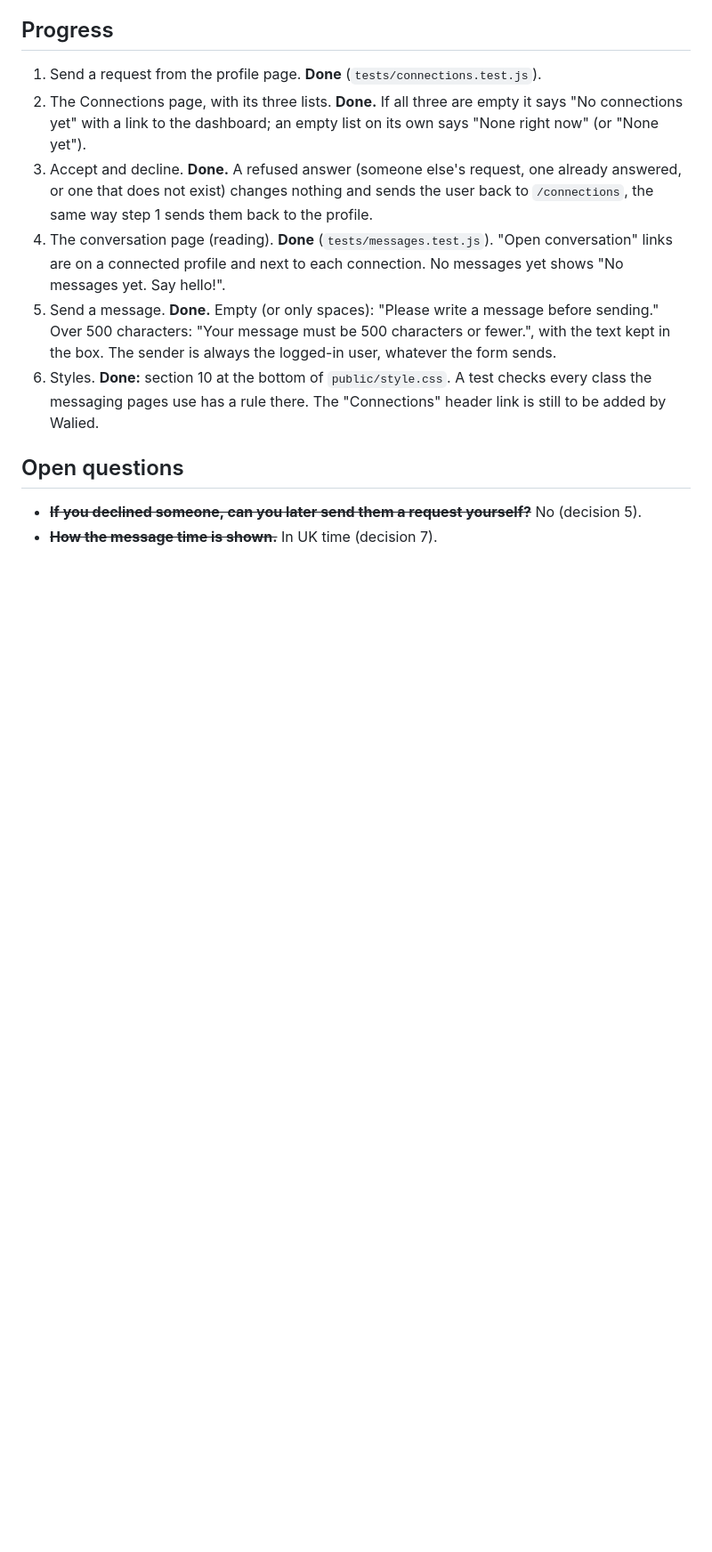
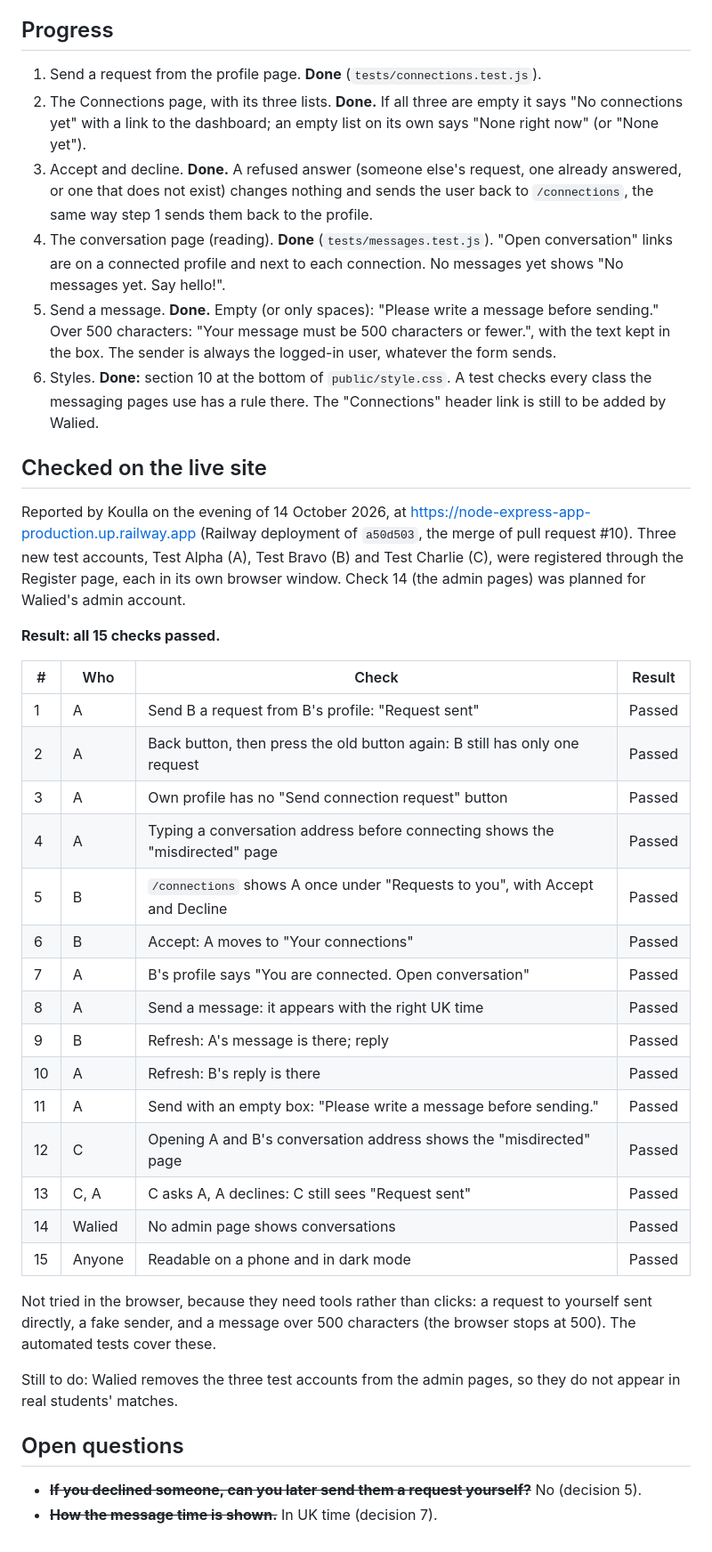
Before and after one commit to 21walel-DATA/node-express-app, a Markdown page: specs/04-messaging.md, the part around one of its changes. Shown at 89% size. Drawn GitHub-style; blank space fills up the shorter version.

Commit message:
Record the live site check for feature 04 Messaging
Co-Authored-By: Claude Opus 5.5 <noreply@anthropic.com>

```diff
--- a/specs/04-messaging.md
+++ b/specs/04-messaging.md
@@ -163,6 +165,42 @@ One small step at a time, test first, one commit each.
    checks every class the messaging pages use has a rule there. The
    "Connections" header link is still to be added by Walied.
 
+## Checked on the live site
+
+Reported by Koulla on the evening of 14 October 2026, at
+https://node-express-app-production.up.railway.app (Railway deployment of
+`a50d503`, the merge of pull request #10). Three new test accounts, Test
+Alpha (A), Test Bravo (B) and Test Charlie (C), were registered through the
+Register page, each in its own browser window. Check 14 (the admin pages)
+was planned for Walied's admin account.
+
+**Result: all 15 checks passed.**
+
+| # | Who | Check | Result |
+|---|---|---|---|
+| 1 | A | Send B a request from B's profile: "Request sent" | Passed |
+| 2 | A | Back button, then press the old button again: B still has only one request | Passed |
+| 3 | A | Own profile has no "Send connection request" button | Passed |
+| 4 | A | Typing a conversation address before connecting shows the "misdirected" page | Passed |
+| 5 | B | `/connections` shows A once under "Requests to you", with Accept and Decline | Passed |
+| 6 | B | Accept: A moves to "Your connections" | Passed |
+| 7 | A | B's profile says "You are connected. Open conversation" | Passed |
+| 8 | A | Send a message: it appears with the right UK time | Passed |
+| 9 | B | Refresh: A's message is there; reply | Passed |
+| 10 | A | Refresh: B's reply is there | Passed |
+| 11 | A | Send with an empty box: "Please write a message before sending." | Passed |
+| 12 | C | Opening A and B's conversation address shows the "misdirected" page | Passed |
+| 13 | C, A | C asks A, A declines: C still sees "Request sent" | Passed |
+| 14 | Walied | No admin page shows conversations | Passed |
+| 15 | Anyone | Readable on a phone and in dark mode | Passed |
+
+Not tried in the browser, because they need tools rather than clicks: a
+request to yourself sent directly, a fake sender, and a message over 500
+characters (the browser stops at 500). The automated tests cover these.
+
+Still to do: Walied removes the three test accounts from the admin pages,
+so they do not appear in real students' matches.
+
 ## Open questions
 
 - ~~**If you declined someone, can you later send them a request
```
Also changed, not shown: other parts of specs/04-messaging.md (+3 -1 lines).
